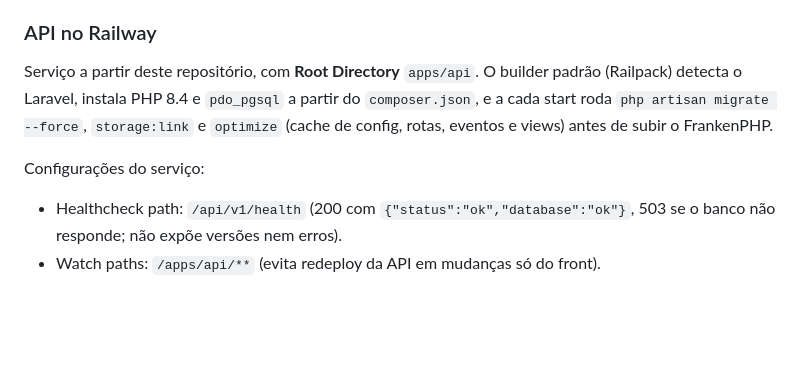
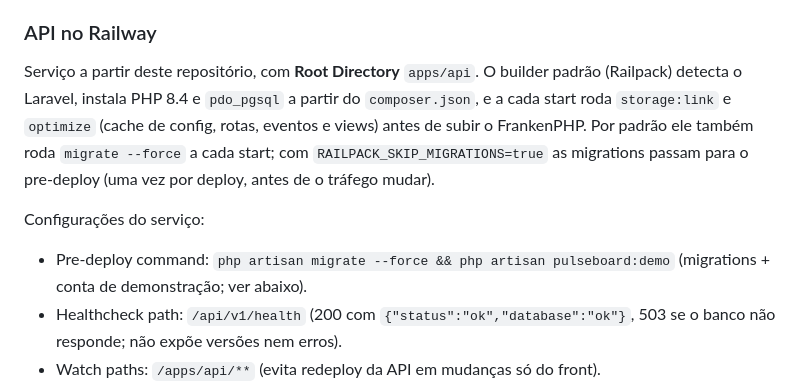
Before and after one commit to Henriqueverri/pulseboard, a Markdown page: README.md, the part around one of its changes. GitHub-like rendering; blank space fills up the shorter version.

```diff
--- a/README.md
+++ b/README.md
@@ -586,10 +586,11 @@ As URLs padrão (`*.pages.dev` e `*.up.railway.app`) são sites diferentes — o
 
 ### API no Railway
 
-Serviço a partir deste repositório, com **Root Directory** `apps/api`. O builder padrão (Railpack) detecta o Laravel, instala PHP 8.4 e `pdo_pgsql` a partir do `composer.json`, e a cada start roda `php artisan migrate --force`, `storage:link` e `optimize` (cache de config, rotas, eventos e views) antes de subir o FrankenPHP.
+Serviço a partir deste repositório, com **Root Directory** `apps/api`. O builder padrão (Railpack) detecta o Laravel, instala PHP 8.4 e `pdo_pgsql` a partir do `composer.json`, e a cada start roda `storage:link` e `optimize` (cache de config, rotas, eventos e views) antes de subir o FrankenPHP. Por padrão ele também roda `migrate --force` a cada start; com `RAILPACK_SKIP_MIGRATIONS=true` as migrations passam para o pre-deploy (uma vez por deploy, antes de o tráfego mudar).
 
 Configurações do serviço:
 
+- Pre-deploy command: `php artisan migrate --force && php artisan pulseboard:demo` (migrations + conta de demonstração; ver abaixo).
 - Healthcheck path: `/api/v1/health` (200 com `{"status":"ok","database":"ok"}`, 503 se o banco não responde; não expõe versões nem erros).
 - Watch paths: `/apps/api/**` (evita redeploy da API em mudanças só do front).
 - Domínio: `api.seudominio.com` (custom domain do Railway, HTTPS automático).
```
Also changed, not shown: other parts of README.md (+19 -4 lines).
